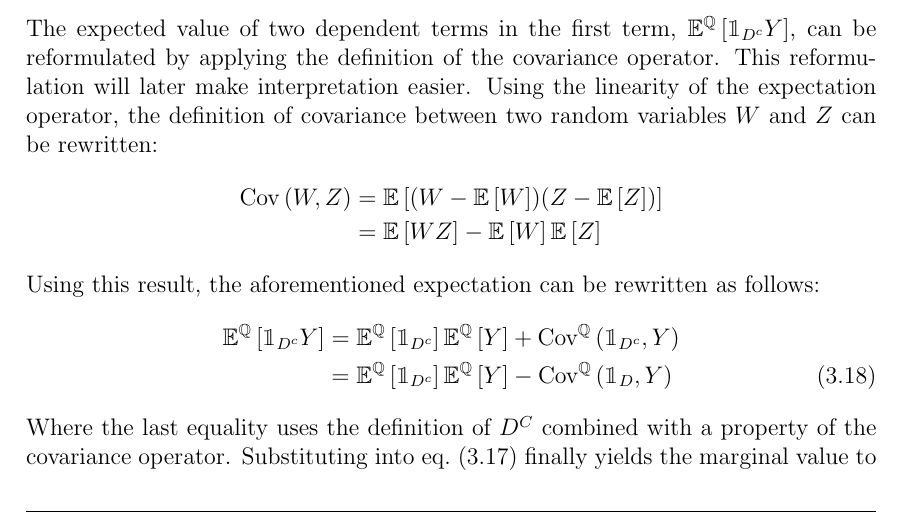
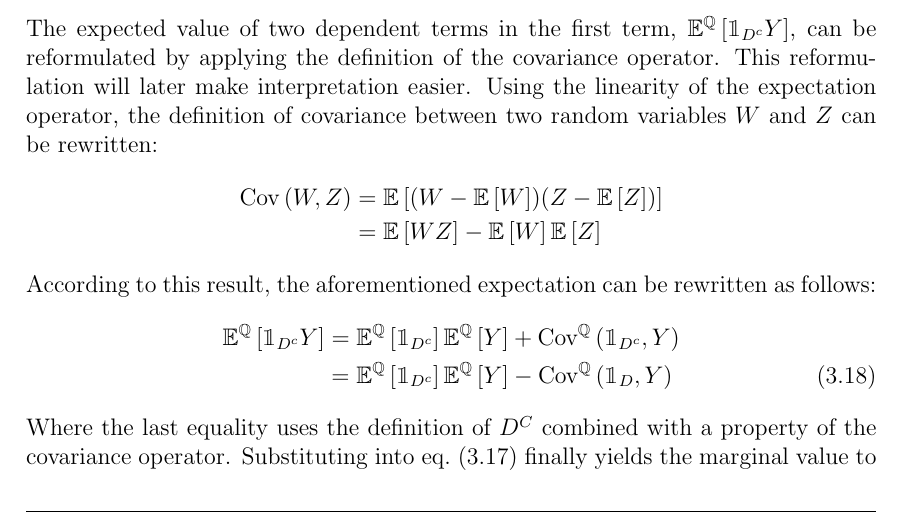
Before and after one commit to sebastianbaltser/master-thesis, a LaTeX thesis (thesis/main.tex, which reads thesis/content/body-matter/single-period-model/shareholders-financing-costs/funding-by-debt-issuance.tex): part of page 16 of 29, cut so that both start at the same text. Compiled offline with pdfLaTeX.

Commit message:
Change frequently used word

```diff
--- a/thesis/content/body-matter/single-period-model/shareholders-financing-costs/funding-by-debt-issuance.tex
+++ b/thesis/content/body-matter/single-period-model/shareholders-financing-costs/funding-by-debt-issuance.tex
@@ -261,7 +261,7 @@
                 \mathbb{E}\left[WZ\right]
                 - \mathbb{E}\left[W\right] \mathbb{E}\left[Z\right] \nonumber
             \end{align}
-        Using this result, the aforementioned expectation can be rewritten as follows:
+        According to this result, the aforementioned expectation can be rewritten as follows:
             \begin{align}
                 \mathbb{E}^{\mathbb{Q}}\left[
                     \mathbbm{1}_{D^{c}}Y
```
